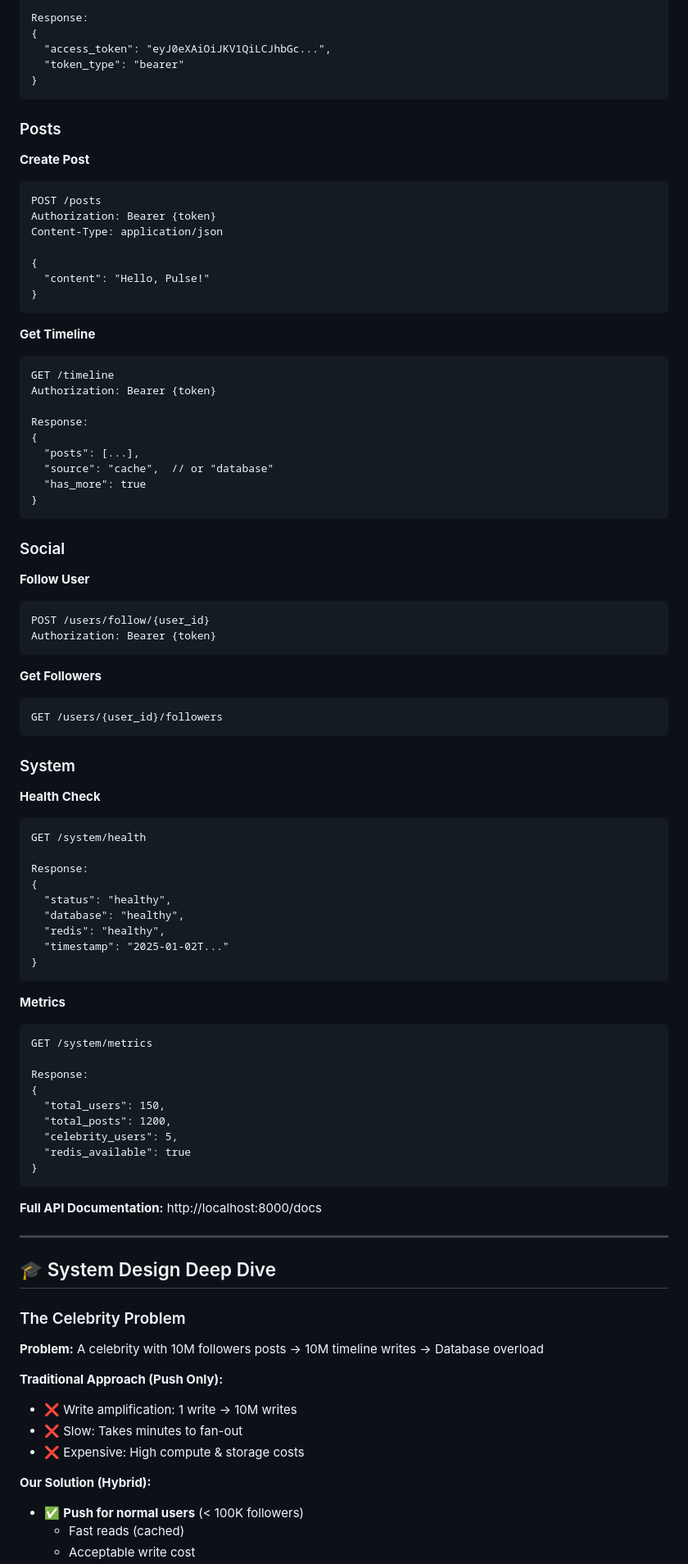
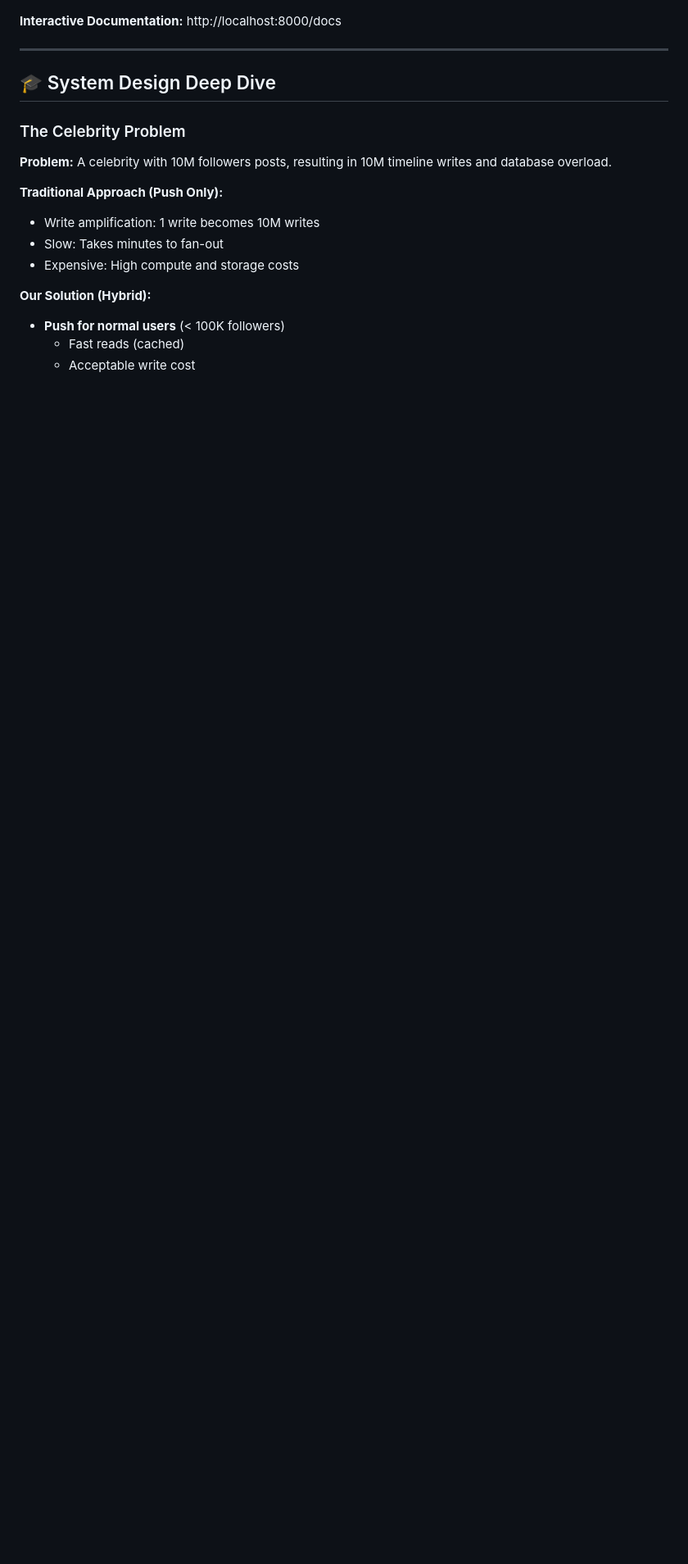
Before and after one commit to darshjasani/Pulse, a Markdown page: README.md, the part around one of its changes. Shown at 82% size. GitHub-like rendering; blank space fills up the shorter version.

Commit message:
Updated Content

````diff
--- a/README.md
+++ b/README.md
@@ -243,79 +206,5 @@ Content-Type: application/json
 
-Response:
-{
-  "access_token": "eyJ0eXAiOiJKV1QiLCJhbGc...",
-  "token_type": "bearer"
-}
-```
-
-### Posts
-
-**Create Post**
-```http
-POST /posts
-Authorization: Bearer {token}
-Content-Type: application/json
-
-{
-  "content": "Hello, Pulse!"
-}
-```
-
-**Get Timeline**
-```http
-GET /timeline
-Authorization: Bearer {token}
-
-Response:
-{
-  "posts": [...],
-  "source": "cache",  // or "database"
-  "has_more": true
-}
-```
-
-### Social
-
-**Follow User**
-```http
-POST /users/follow/{user_id}
-Authorization: Bearer {token}
-```
-
-**Get Followers**
-```http
-GET /users/{user_id}/followers
-```
-
-### System
-
-**Health Check**
-```http
-GET /system/health
-
-Response:
-{
-  "status": "healthy",
-  "database": "healthy",
-  "redis": "healthy",
-  "timestamp": "2025-01-02T..."
-}
-```
-
-**Metrics**
-```http
-GET /system/metrics
-
-Response:
-{
-  "total_users": 150,
-  "total_posts": 1200,
-  "celebrity_users": 5,
-  "redis_available": true
-}
-```
-
-**Full API Documentation:** http://localhost:8000/docs
+**Interactive Documentation:** http://localhost:8000/docs
 
 ---
 
@@ -323,14 +212,14 @@ Response:
 
 ### The Celebrity Problem
 
-**Problem:** A celebrity with 10M followers posts → 10M timeline writes → Database overload
+**Problem:** A celebrity with 10M followers posts, resulting in 10M timeline writes and database overload.
 
 **Traditional Approach (Push Only):**
-- ❌ Write amplification: 1 write → 10M writes
-- ❌ Slow: Takes minutes to fan-out
-- ❌ Expensive: High compute & storage costs
+- Write amplification: 1 write becomes 10M writes
+- Slow: Takes minutes to fan-out
+- Expensive: High compute and storage costs
 
 **Our Solution (Hybrid):**
-- ✅ **Push for normal users** (< 100K followers)
+- **Push for normal users** (< 100K followers)
   - Fast reads (cached)
   - Acceptable write cost
````
Also changed, not shown: other parts of README.md (+66 -280 lines).
